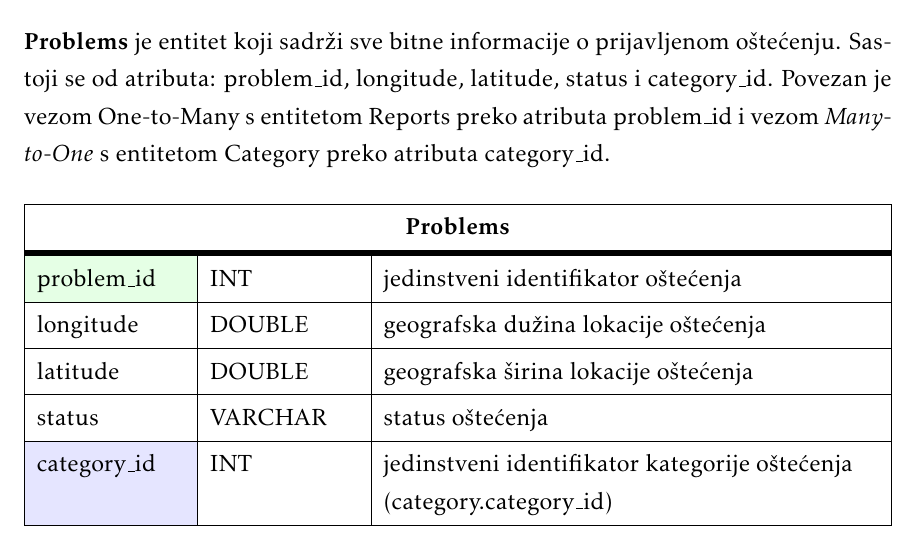
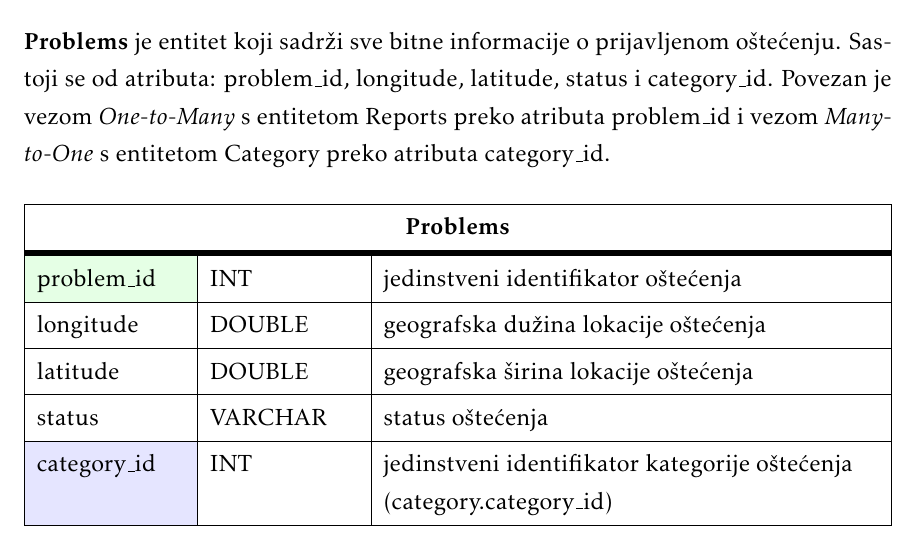
Before and after one commit to franFodor/CestaFix, a LaTeX document (dokumentacija/PROGI_ProjektnaDokumentacija.tex, which reads dokumentacija/Arhitektura.tex): part of page 35 of 56, cut so that both start at the same text. Compiled offline with pdfLaTeX.

Commit message:
Prepravljanje izražavanja

```diff
--- a/dokumentacija/Arhitektura.tex
+++ b/dokumentacija/Arhitektura.tex
@@ -130,7 +130,7 @@ Sastoji se od atributa: citydep\_id i citydep\_name. Povezan je vezom \textit{On
 	category\_name                   & VARCHAR & naziv kategorije oštećenja                     \\ \hline
 \end{longtblr}
 
-\noindent\textbf{Problems} je entitet koji sadrži sve bitne informacije o prijavljenom oštećenju. Sastoji se od atributa: problem\_id, longitude, latitude, status i category\_id. Povezan je vezom One-to-Many s entitetom Reports preko atributa problem\_id i vezom \textit{Many-to-One} s entitetom Category preko atributa category\_id.
+\noindent\textbf{Problems} je entitet koji sadrži sve bitne informacije o prijavljenom oštećenju. Sastoji se od atributa: problem\_id, longitude, latitude, status i category\_id. Povezan je vezom \textit{One-to-Many} s entitetom Reports preko atributa problem\_id i vezom \textit{Many-to-One} s entitetom Category preko atributa category\_id.
 \begin{longtblr}[
 	label=none,
 	entry=none
```
Also changed, not shown: dokumentacija/Dodatak.tex (+0 -1 lines), dokumentacija/PROGI_ProjektnaDokumentacija.pdf, 1 other file.
